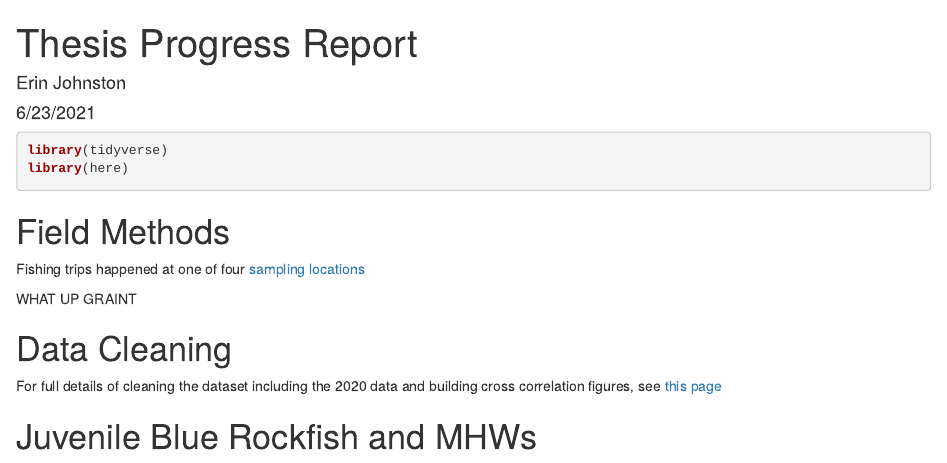
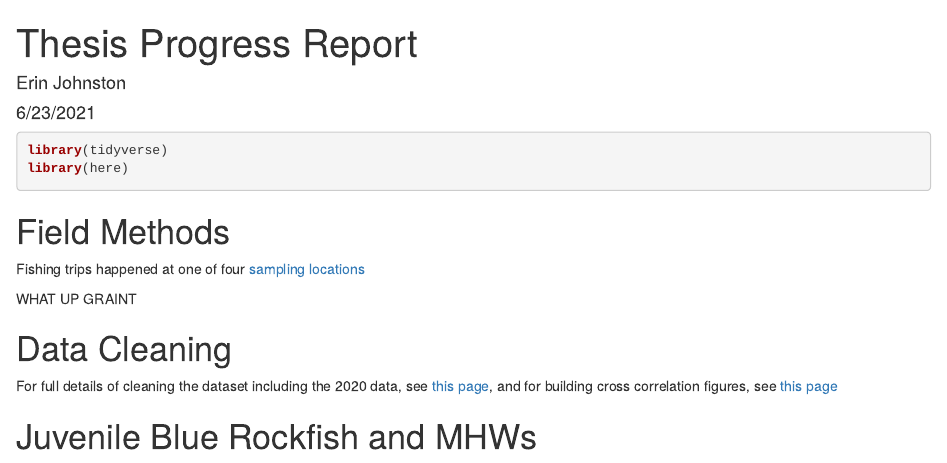
Before and after one commit to erinmarjo/CCFRP, an R Markdown document (Code/27_thesis_progress_report.Rmd): the page in a window 1100 px wide, from its top. Rendered offline with R 4.5, knitr and Pandoc, with nearby package versions; drawn as R Markdown's standard HTML page in place of the format the file asks for.

Commit message:
adding pages

```diff
--- a/Code/27_thesis_progress_report.Rmd
+++ b/Code/27_thesis_progress_report.Rmd
@@ -33,7 +33,7 @@ WHAT UP GRAINT
 
 # Data Cleaning
 
-For full details of cleaning the dataset including the 2020 data and building cross correlation figures, see [this page](https://erinmarjo.github.io/CCFRP/25b_DATA_incorporate_2020.html)
+For full details of cleaning the dataset including the 2020 data, see [this page](https://erinmarjo.github.io/CCFRP/30_full_master_df_creation.html), and for building cross correlation figures, see [this page](https://erinmarjo.github.io/CCFRP/25b_DATA_incorporate_2020.html)
 
 # Juvenile Blue Rockfish and MHWs
 
```
Also changed, not shown: 1 other file.
